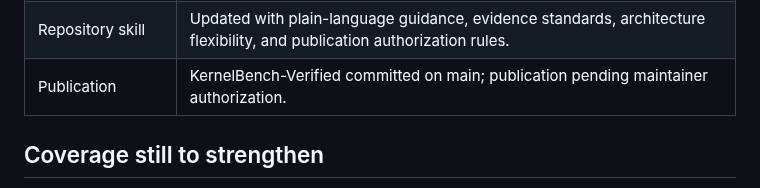
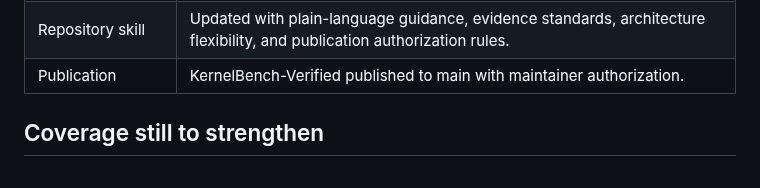
Before and after one commit to zackc6/ai-compiler-survey, a Markdown page: STATUS.md, the part around the change. Rendered like a GitHub page.

Commit message:
Record authorized publication of KernelBench-Verified evidence
Co-Authored-By: Claude Opus 5.5 <noreply@anthropic.com>
Claude-Session: https://claude.ai/code/session_01GsgEGbjbpXbZpa4bgD5M7n

```diff
--- a/STATUS.md
+++ b/STATUS.md
@@ -16,7 +16,7 @@ Last updated: **2026-09-23**
 | Survey PDF | Rebuilt with the current narrative and reference appendices; source links open primary references. |
 | Presentation | Existing slides and bilingual transcripts are an earlier snapshot; not aligned with this revision. |
 | Repository skill | Updated with plain-language guidance, evidence standards, architecture flexibility, and publication authorization rules. |
-| Publication | KernelBench-Verified committed on main; publication pending maintainer authorization. |
+| Publication | KernelBench-Verified published to main with maintainer authorization. |
 
 ## Coverage still to strengthen
 
```
